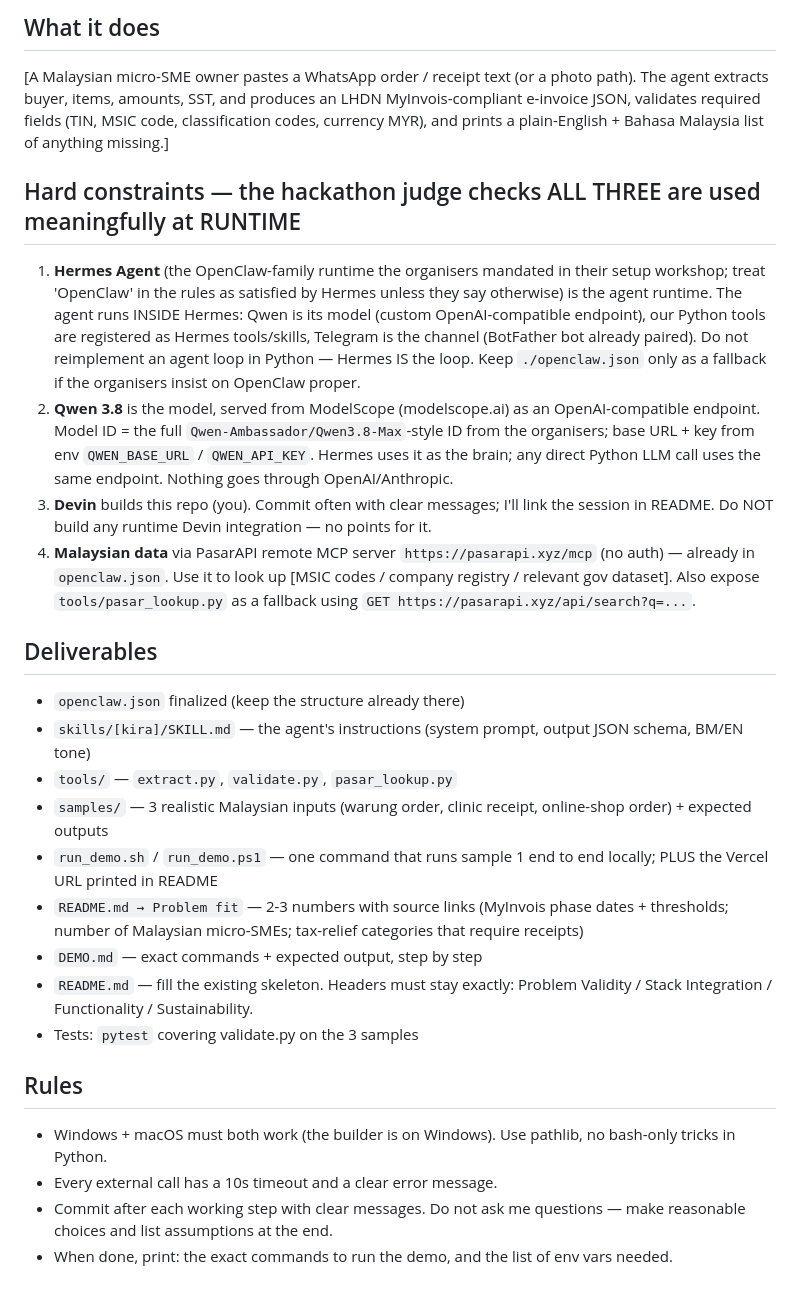
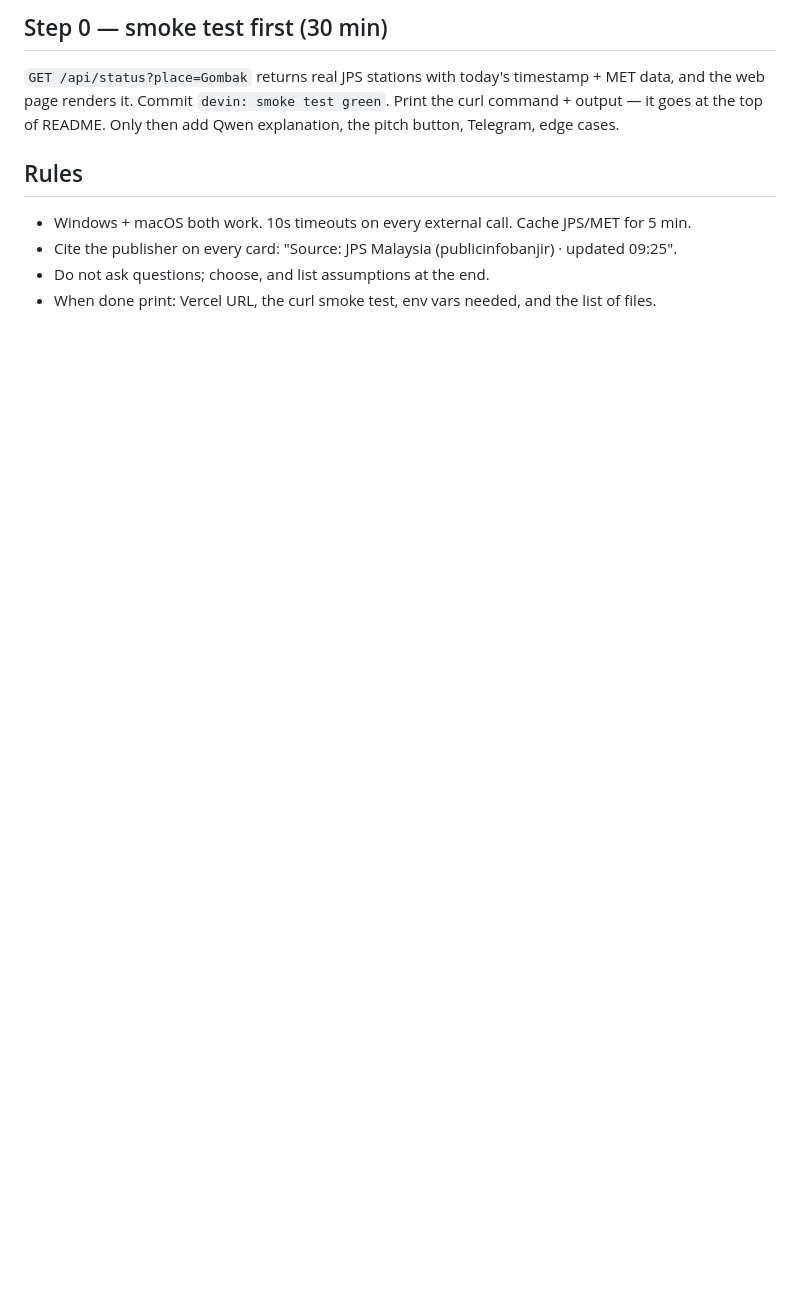
Before and after one commit to kroevasuperadmin/banjir, a Markdown page: DEVIN_PROMPT.md, the part around one of its changes. GitHub-like rendering; blank space fills up the shorter version.

```diff
--- a/DEVIN_PROMPT.md
+++ b/DEVIN_PROMPT.md
@@ -23,26 +39,9 @@ Do NOT attempt full LHDN MyInvois compliance. Validate a FIXED subset of require
 
-## What it does
-[A Malaysian micro-SME owner pastes a WhatsApp order / receipt text (or a photo path). The agent extracts buyer, items, amounts, SST, and produces an LHDN MyInvois-compliant e-invoice JSON, validates required fields (TIN, MSIC code, classification codes, currency MYR), and prints a plain-English + Bahasa Malaysia list of anything missing.]
-
-## Hard constraints — the hackathon judge checks ALL THREE are used meaningfully at RUNTIME
-1. **Hermes Agent** (the OpenClaw-family runtime the organisers mandated in their setup workshop; treat 'OpenClaw' in the rules as satisfied by Hermes unless they say otherwise) is the agent runtime. The agent runs INSIDE Hermes: Qwen is its model (custom OpenAI-compatible endpoint), our Python tools are registered as Hermes tools/skills, Telegram is the channel (BotFather bot already paired). Do not reimplement an agent loop in Python — Hermes IS the loop. Keep `./openclaw.json` only as a fallback if the organisers insist on OpenClaw proper.
-2. **Qwen 3.8** is the model, served from ModelScope (modelscope.ai) as an OpenAI-compatible endpoint. Model ID = the full `Qwen-Ambassador/Qwen3.8-Max`-style ID from the organisers; base URL + key from env `QWEN_BASE_URL` / `QWEN_API_KEY`. Hermes uses it as the brain; any direct Python LLM call uses the same endpoint. Nothing goes through OpenAI/Anthropic.
-3. **Devin** builds this repo (you). Commit often with clear messages; I'll link the session in README. Do NOT build any runtime Devin integration — no points for it.
-4. **Malaysian data** via PasarAPI remote MCP server `https://pasarapi.xyz/mcp` (no auth) — already in `openclaw.json`. Use it to look up [MSIC codes / company registry / relevant gov dataset]. Also expose `tools/pasar_lookup.py` as a fallback using `GET https://pasarapi.xyz/api/search?q=...`.
-
-## Deliverables
-- `openclaw.json` finalized (keep the structure already there)
-- `skills/[kira]/SKILL.md` — the agent's instructions (system prompt, output JSON schema, BM/EN tone)
-- `tools/` — `extract.py`, `validate.py`, `pasar_lookup.py`
-- `samples/` — 3 realistic Malaysian inputs (warung order, clinic receipt, online-shop order) + expected outputs
-- `run_demo.sh` / `run_demo.ps1` — one command that runs sample 1 end to end locally; PLUS the Vercel URL printed in README
-- `README.md → Problem fit` — 2-3 numbers with source links (MyInvois phase dates + thresholds; number of Malaysian micro-SMEs; tax-relief categories that require receipts)
-- `DEMO.md` — exact commands + expected output, step by step
-- `README.md` — fill the existing skeleton. Headers must stay exactly: Problem Validity / Stack Integration / Functionality / Sustainability.
-- Tests: `pytest` covering validate.py on the 3 samples
+## Step 0 — smoke test first (30 min)
+`GET /api/status?place=Gombak` returns real JPS stations with today's timestamp + MET data, and the web page renders it. Commit `devin: smoke test green`. Print the curl command + output — it goes at the top of README. Only then add Qwen explanation, the pitch button, Telegram, edge cases.
 
 ## Rules
-- Windows + macOS must both work (the builder is on Windows). Use pathlib, no bash-only tricks in Python.
-- Every external call has a 10s timeout and a clear error message.
-- Commit after each working step with clear messages. Do not ask me questions — make reasonable choices and list assumptions at the end.
-- When done, print: the exact commands to run the demo, and the list of env vars needed.
+- Windows + macOS both work. 10s timeouts on every external call. Cache JPS/MET for 5 min.
+- Cite the publisher on every card: "Source: JPS Malaysia (publicinfobanjir) · updated 09:25".
+- Do not ask questions; choose, and list assumptions at the end.
+- When done print: Vercel URL, the curl smoke test, env vars needed, and the list of files.
```
Also changed, not shown: other parts of DEVIN_PROMPT.md (+33 -17 lines).
